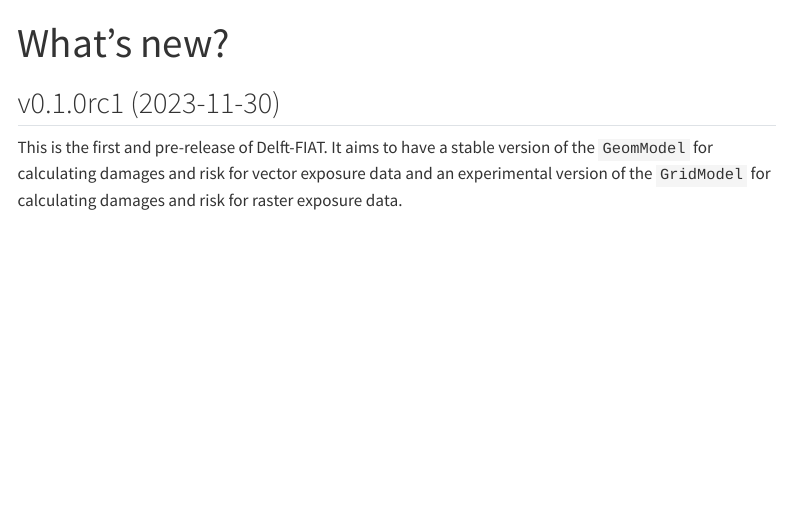
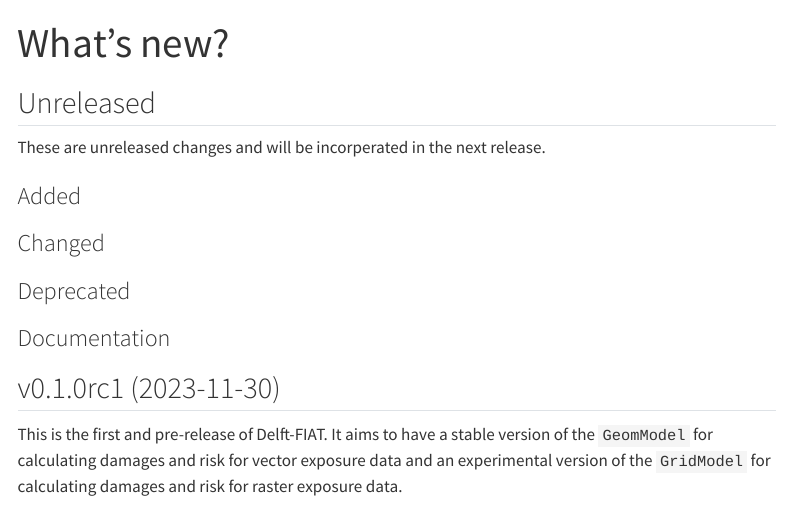
Before and after one commit to a-cunningham1/Delft-FIAT, a Quarto document (docs/changelog.qmd): the page in a window 1100 px wide, from its top. Rendered offline with R 4.5, knitr and Pandoc in place of Quarto, with nearby package versions; menus at the side of the page are left out.

Commit message:
Dev/0.1.0rc2 (#95)
* Changelog structure

* Version bump

* Update name build to specify ubuntu

```diff
--- a/.github/workflows/build.yml
+++ b/.github/workflows/build.yml
@@ -23,7 +23,7 @@
             label: linux-64
             prefix: /usr/share/miniconda3/envs/fiat_test
 
-    name: ${{ matrix.label }} - py${{ matrix.python-version }}
+    name: ${{ matrix.os }} - py${{ matrix.python-version }}
     runs-on: ${{ matrix.os }}
 
     steps:
--- a/docs/changelog.qmd
+++ b/docs/changelog.qmd
@@ -1,6 +1,17 @@
 ---
 title: "What's new?"
 ---
+
+## Unreleased
+These are unreleased changes and will be incorperated in the next release.
+
+### Added
+
+### Changed
+
+### Deprecated
+
+### Documentation
 
 ## v0.1.0rc1 (2023-11-30)
 This is the first and pre-release of Delft-FIAT. It aims to have a stable version of the `GeomModel` for calculating damages and risk for vector exposure data and an experimental version of the `GridModel` for calculating damages and risk for raster exposure data.
```
Also changed, not shown: src/fiat/version.py (+1 -1 lines).
